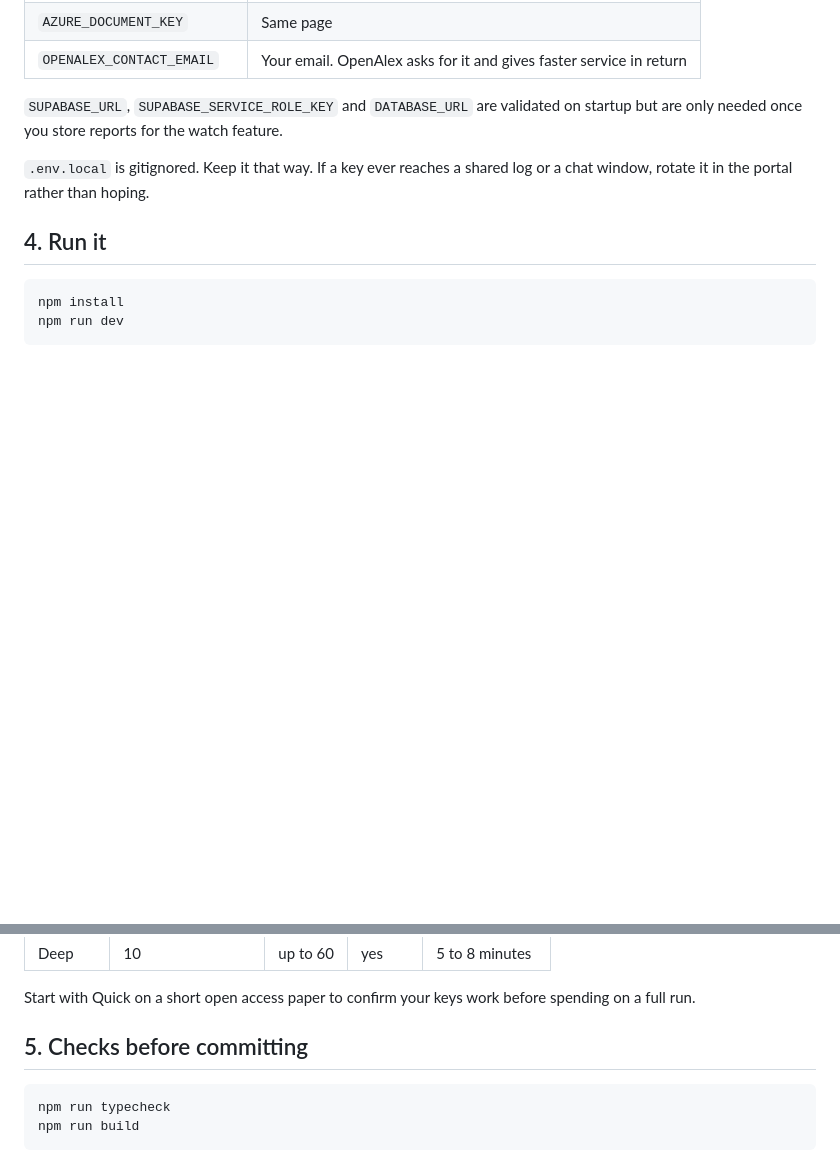
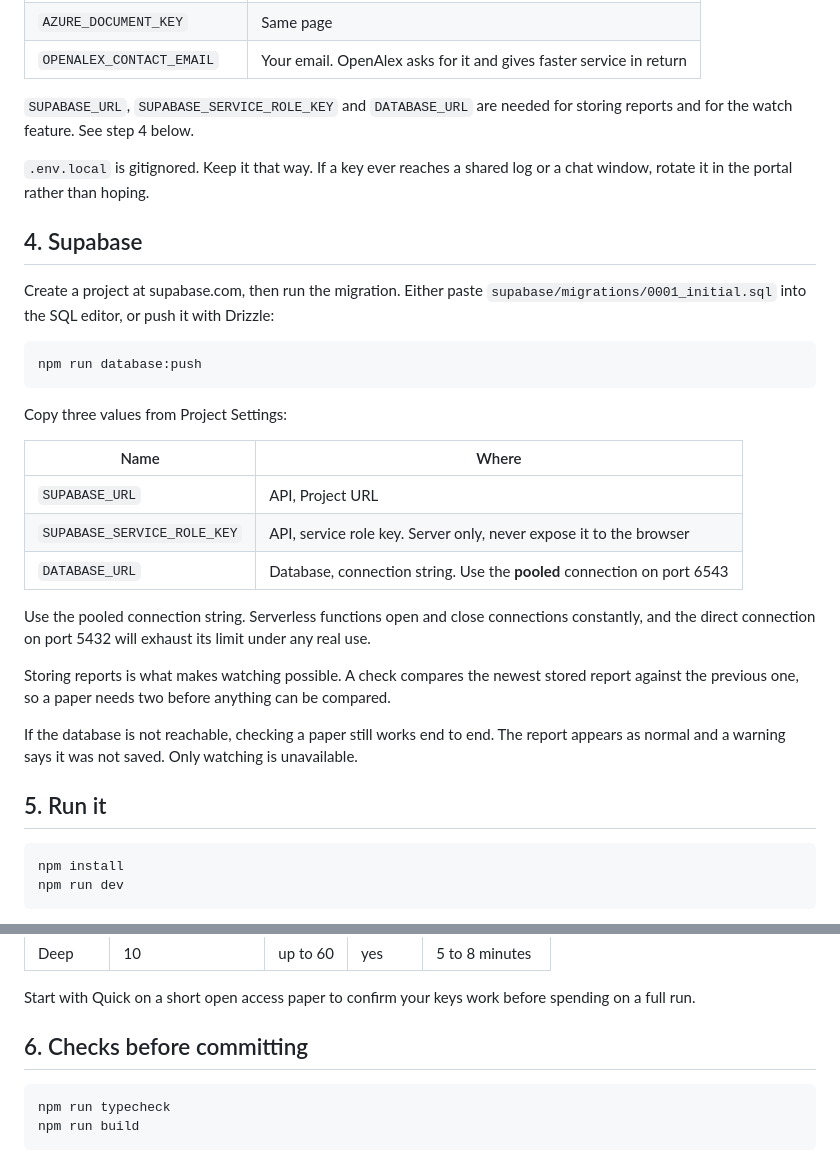
Before and after one commit to FlemingJohn/papertrail, a Markdown page: docs/setup.md, 2 parts joined by grey strips. Rendered like a GitHub page; blank space fills up the shorter version.

Commit message:
docs: add supabase setup steps

````diff
--- a/docs/setup.md
+++ b/docs/setup.md
@@ -45,11 +45,33 @@ Fill in:
 | `AZURE_DOCUMENT_KEY` | Same page |
 | `OPENALEX_CONTACT_EMAIL` | Your email. OpenAlex asks for it and gives faster service in return |
 
-`SUPABASE_URL`, `SUPABASE_SERVICE_ROLE_KEY` and `DATABASE_URL` are validated on startup but are only needed once you store reports for the watch feature.
+`SUPABASE_URL`, `SUPABASE_SERVICE_ROLE_KEY` and `DATABASE_URL` are needed for storing reports and for the watch feature. See step 4 below.
 
 `.env.local` is gitignored. Keep it that way. If a key ever reaches a shared log or a chat window, rotate it in the portal rather than hoping.
 
-## 4. Run it
+## 4. Supabase
+
+Create a project at supabase.com, then run the migration. Either paste `supabase/migrations/0001_initial.sql` into the SQL editor, or push it with Drizzle:
+
+```bash
+npm run database:push
+```
+
+Copy three values from Project Settings:
+
+| Name | Where |
+| --- | --- |
+| `SUPABASE_URL` | API, Project URL |
+| `SUPABASE_SERVICE_ROLE_KEY` | API, service role key. Server only, never expose it to the browser |
+| `DATABASE_URL` | Database, connection string. Use the **pooled** connection on port 6543 |
+
+Use the pooled connection string. Serverless functions open and close connections constantly, and the direct connection on port 5432 will exhaust its limit under any real use.
+
+Storing reports is what makes watching possible. A check compares the newest stored report against the previous one, so a paper needs two before anything can be compared.
+
+If the database is not reachable, checking a paper still works end to end. The report appears as normal and a warning says it was not saved. Only watching is unavailable.
+
+## 5. Run it
 
 ```bash
 npm install
@@ -66,7 +88,7 @@ Open `http://localhost:3000/check`, drop in a PDF and choose a depth.
 
 Start with Quick on a short open access paper to confirm your keys work before spending on a full run.
 
-## 5. Checks before committing
+## 6. Checks before committing
 
 ```bash
 npm run typecheck
````
